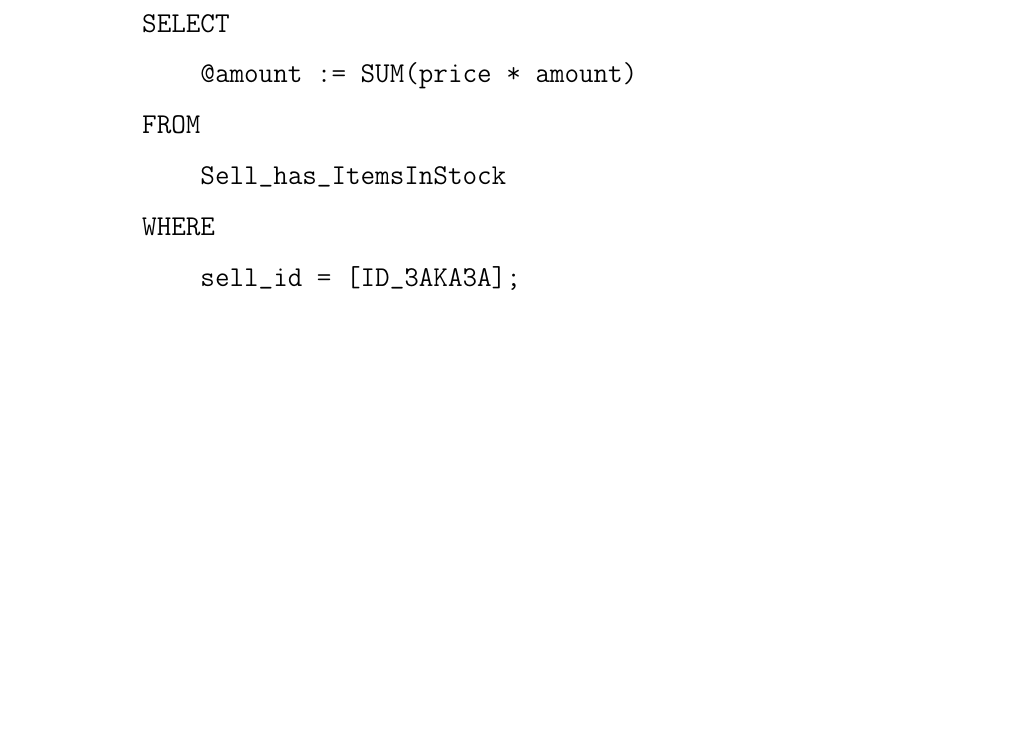
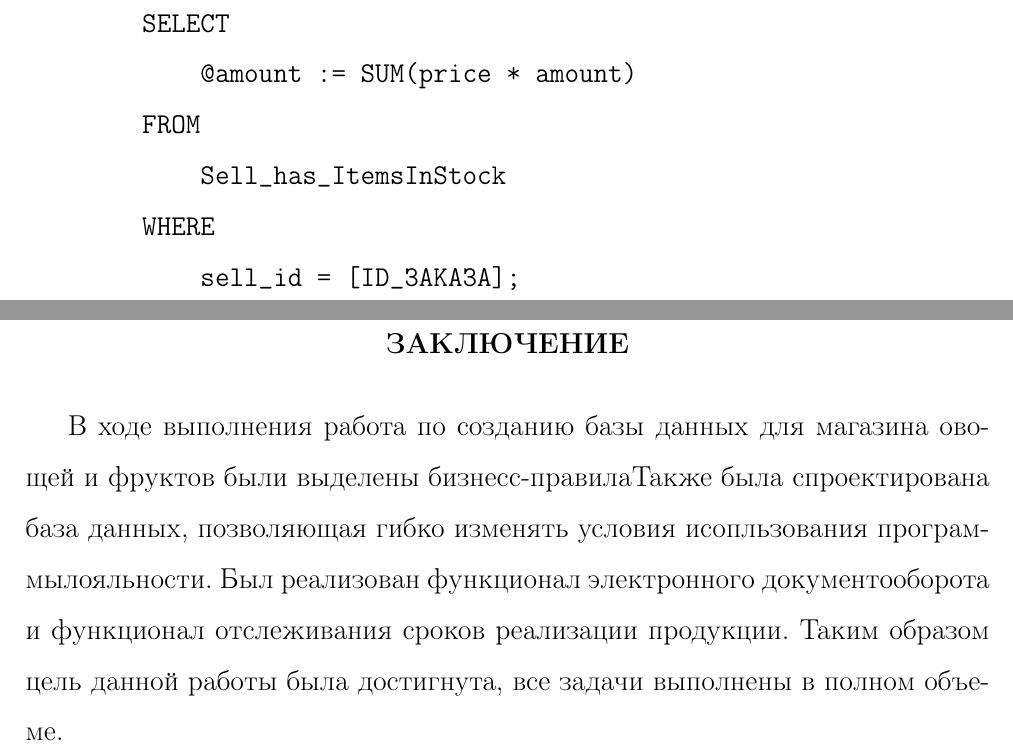
Before and after one commit to NikiforovSaveliy/-----------, a LaTeX document (Отчет/main.tex): part of page 17 of 17 before the commit and two parts of pages 17 and 18 of 18 after it, the two joined at a grey line, cut so that both start at the same text, the shorter picture padded with empty space. Compiled offline with pdfLaTeX.

Commit message:
feat: shitty conclusion

```diff
--- a/Отчет/main.tex
+++ b/Отчет/main.tex
@@ -395,5 +395,11 @@
         \end{verbatim}
 
 
+\conclusions{}
+
+В ходе выполнения работа по созданию базы данных для магазина овощей и фруктов были выделены бизнесс-правила%
+Также была спроектирована база данных, позволяющая гибко изменять условия исопльзования программы%
+ лояльности. Был реализован функционал электронного документооборота и функционал отслеживания сроков реализации продукции.
+ Таким образом цель данной работы была достигнута, все задачи выполнены в полном объеме.
 
 \end{document}
```
Also changed, not shown: Отчет/main.pdf.
